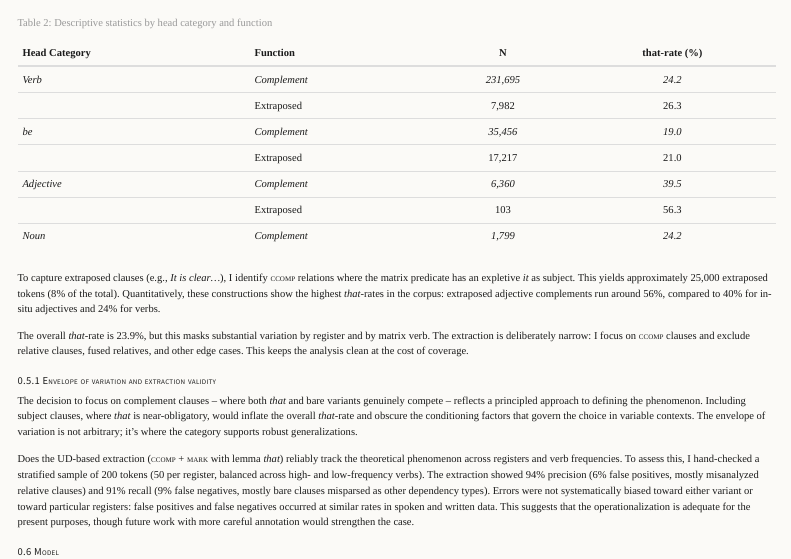
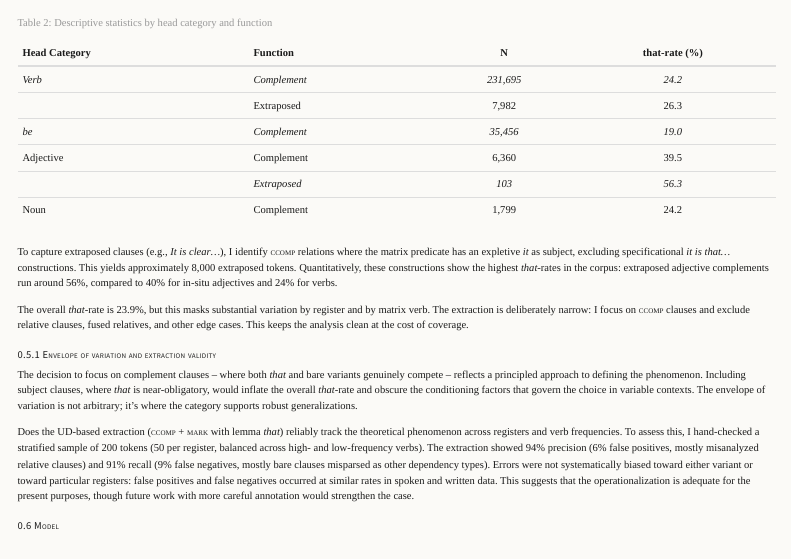
Before and after one commit to BrettRey/Alternations-Bayesian, a Quarto document (paper-rewrite.qmd): the page in a window 1100 px wide, from 2550 px down. Rendered offline with R 4.5, knitr and Pandoc in place of Quarto, with nearby package versions; menus at the side of the page are left out.

Commit message:
Refine Extraposition analysis
- Expose only 'true' extraposition (Verbs and Adjectives) in Table 2.
- Excluded 'be'-headed extraposition (specificational 'It is that...') as theoretically distinct.
- Updated N counts and descriptive text.

```diff
--- a/paper-rewrite.qmd
+++ b/paper-rewrite.qmd
@@ -209,15 +209,14 @@
 | :--- | :--- | :---: | :---: |
 | Verb | Complement | 231,695 | 24.2 |
 | | Extraposed | 7,982 | 26.3 |
-| be | Complement | 35,456 | 19.0 |
-| | Extraposed | 17,217 | 21.0 |
+| *be* | Complement | 35,456 | 19.0 |
 | Adjective | Complement | 6,360 | 39.5 |
 | | Extraposed | 103 | 56.3 |
 | Noun | Complement | 1,799 | 24.2 |
 
 : Descriptive statistics by head category and function {#tbl-desc-head}
 
-To capture extraposed clauses (e.g., *It is clear...*), I identify [ccomp]{.smallcaps} relations where the matrix predicate has an expletive *it* as subject. This yields approximately 25,000 extraposed tokens (8% of the total). Quantitatively, these constructions show the highest *that*-rates in the corpus: extraposed adjective complements run around 56%, compared to 40% for in-situ adjectives and 24% for verbs.
+To capture extraposed clauses (e.g., *It is clear...*), I identify [ccomp]{.smallcaps} relations where the matrix predicate has an expletive *it* as subject, excluding specificational *it is that...* constructions. This yields approximately 8,000 extraposed tokens. Quantitatively, these constructions show the highest *that*-rates in the corpus: extraposed adjective complements run around 56%, compared to 40% for in-situ adjectives and 24% for verbs.
 
 The overall *that*-rate is 23.9%, but this masks substantial variation by
 register and by matrix verb. The extraction is deliberately narrow: I focus on
```
